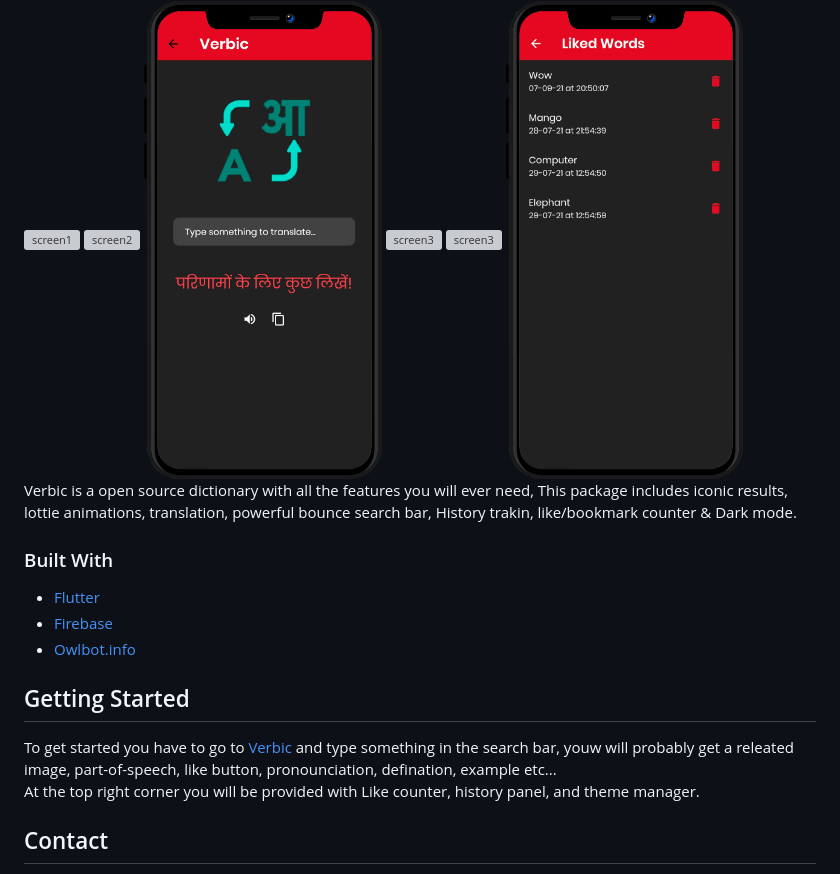
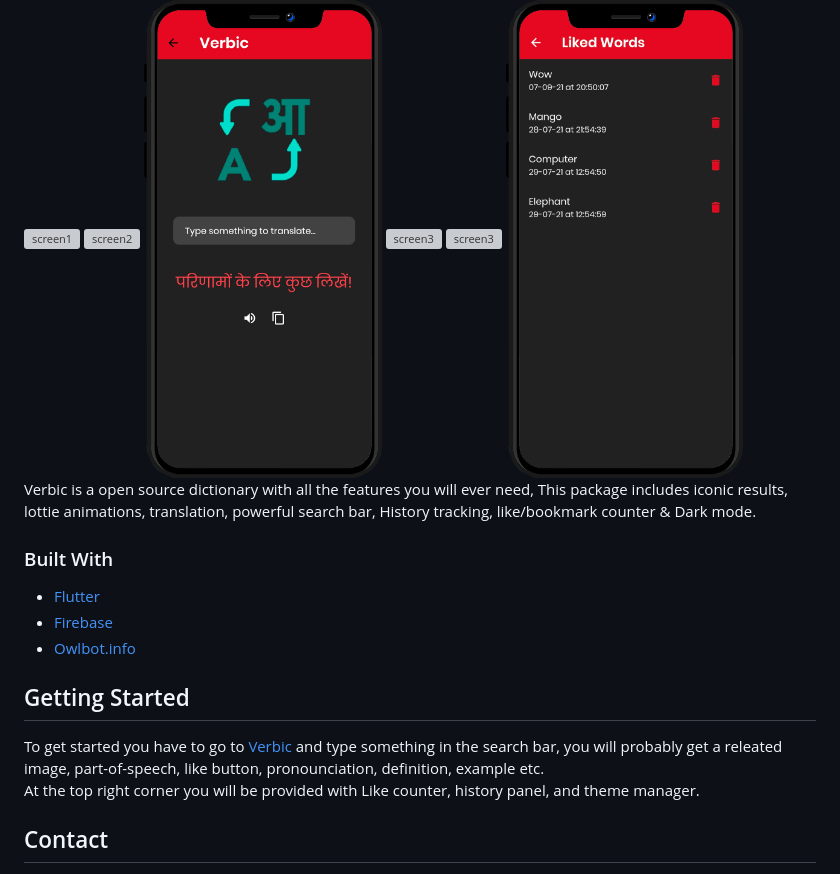
Before and after one commit to RishiAhuja/verbic, a Markdown page: README.md, the part around the change. Drawn GitHub-style; grey boxes are pictures that could not be loaded.

```diff
--- a/README.md
+++ b/README.md
@@ -78,7 +78,7 @@
     <img src="assets/readme/dark/6.png" alt="screen3", height=30%, width=30%>
   </a>
 <br>
-Verbic is a open source dictionary with all the features you will ever need, This package includes iconic results, lottie animations, translation, powerful bounce search bar, History trakin, like/bookmark counter & Dark mode.
+Verbic is a open source dictionary with all the features you will ever need, This package includes iconic results, lottie animations, translation, powerful search bar, History tracking, like/bookmark counter & Dark mode.
 
 ### Built With
 
@@ -91,7 +91,7 @@ Verbic is a open source dictionary with all the features you will ever need, Thi
 <!-- GETTING STARTED -->
 ## Getting Started
 
-To get started you have to go to <a href='https://verbic.web.app'>Verbic</a> and type something in the search bar, youw will probably get a releated image, part-of-speech, like button, pronounciation, defination, example etc... <br>
+To get started you have to go to <a href='https://verbic.web.app'>Verbic</a> and type something in the search bar, you will probably get a releated image, part-of-speech, like button, pronounciation, definition, example etc. <br>
 At the top right corner you will be provided with Like counter, history panel, and theme manager.
 
 <!-- CONTACT -->
```
